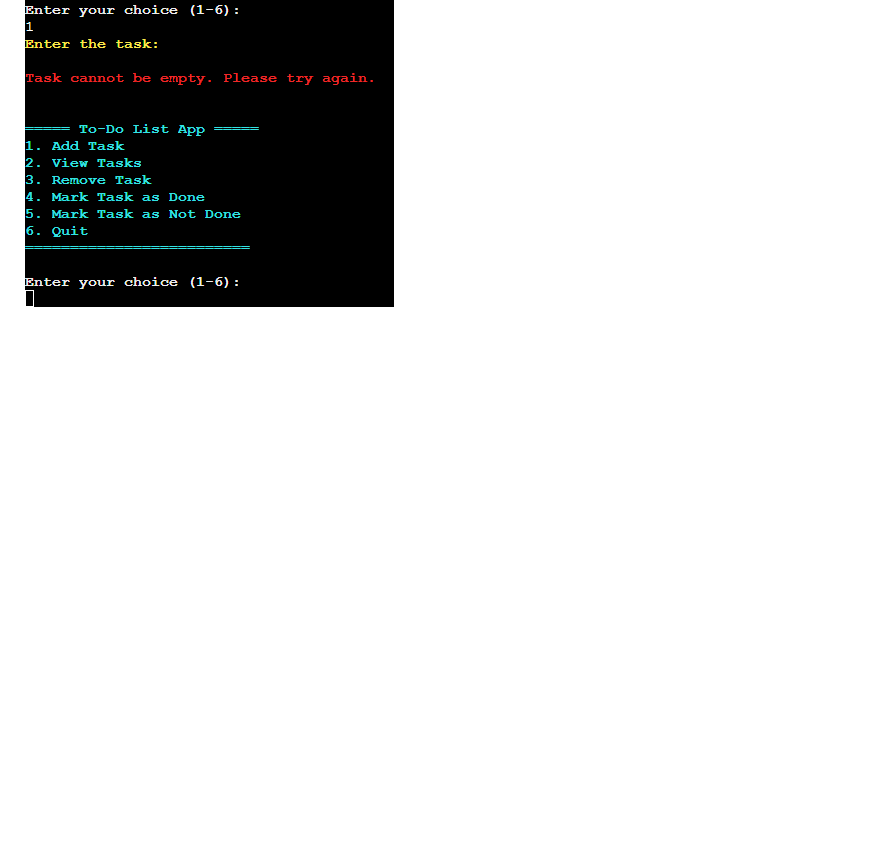
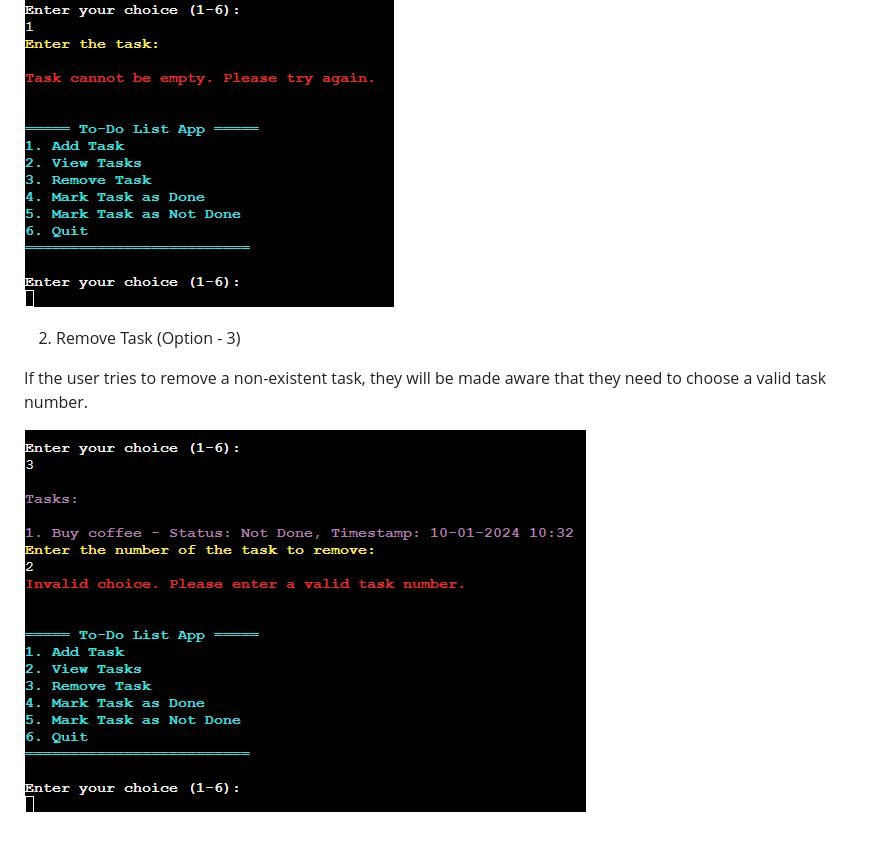
Before and after one commit to devnickocodes/to-do-list-project, a Markdown page: README.md, the part around the change. Rendered like a GitHub page; blank space fills up the shorter version.

Commit message:
add the description and screenshot for invalid input for option 3 when the user tries to remove a non-existent task to the README file

```diff
--- a/README.md
+++ b/README.md
@@ -53,3 +53,9 @@ After writing some of the code I was using the os module and while it was workin
 If the user tries to add an empty task they will be met with a message that says that the task cannot be empty and they will be redirected to the menu.
 
 ![Empty Task Input](https://github.com/devnickocodes/to-do-list-project/blob/main/documentation/enter-empty-task-add-task-option.png)
+
+2. Remove Task (Option - 3)
+
+If the user tries to remove a non-existent task, they will be made aware that they need to choose a valid task number.
+
+![Non-existent Task Input](https://github.com/devnickocodes/to-do-list-project/blob/main/documentation/enter-a-non-existant-task-remove-task-option.png)
```
